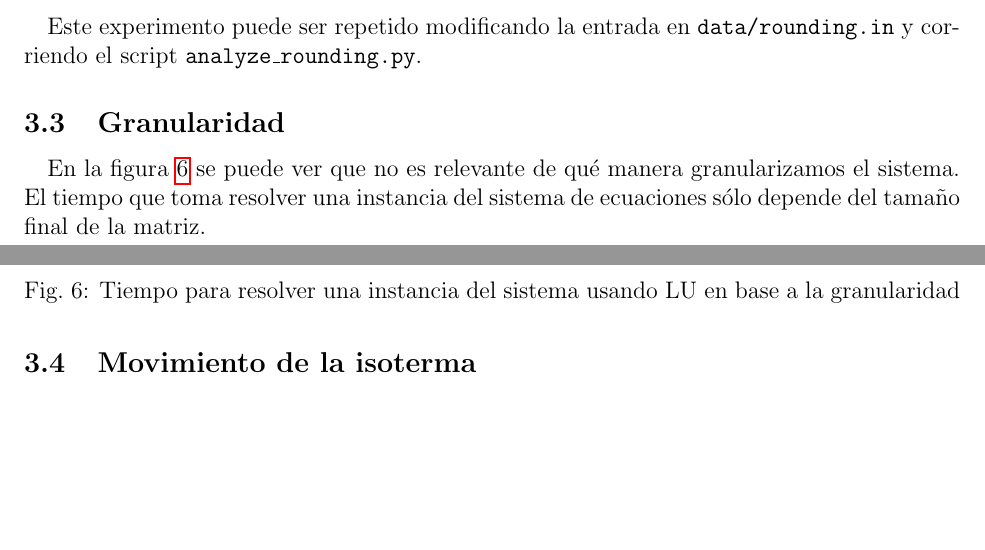
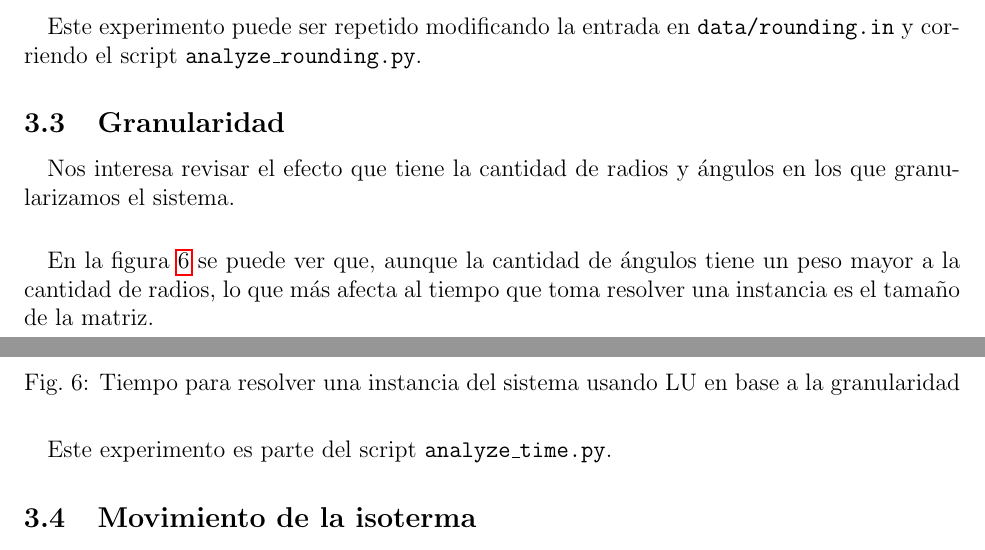
Before and after one commit to GalileoCap/f_metnum_tp1, a LaTeX document (informe/main.tex): two parts of pages 7 and 8 of 16, joined at a grey line, cut so that both start at the same text, the shorter picture padded with empty space. The pictures show the PDF file informe/main.pdf that the author committed with the source.

Commit message:
TRY: Granularidad

```diff
--- a/informe/main.tex
+++ b/informe/main.tex
@@ -234,8 +234,8 @@ Para averiguar si este error es aceptable usamos el número de condición. Que e
 
 \subsection{Granularidad}
 
-%TODO: Introducción y descripción
-\paragraph{} En la figura \ref{fig:granularity.heatmap} se puede ver que no es relevante de qué manera granularizamos el sistema. El tiempo que toma resolver una instancia del sistema de ecuaciones sólo depende del tamaño final de la matriz.
+\paragraph{} Nos interesa revisar el efecto que tiene la cantidad de radios y ángulos en los que granularizamos el sistema.
+\paragraph{} En la figura \ref{fig:granularity.heatmap} se puede ver que, aunque la cantidad de ángulos tiene un peso mayor a la cantidad de radios, lo que más afecta al tiempo que toma resolver una instancia es el tamaño de la matriz. %TODO: A qué se debe?
 
 \begin{figure}[H]
 \centering
@@ -245,6 +245,8 @@ Para averiguar si este error es aceptable usamos el número de condición. Que e
 \end{figure}
 
 %TODO: Hacer mención a Gauss y LU
+
+\paragraph{} Este experimento es parte del script \texttt{analyze\_time.py}.
 
 \subsection{Movimiento de la isoterma}
 
```
Also changed, not shown: informe.pdf, informe/main.pdf, informe/plots/simple.1.granularity.heatmap.png (added), 1 other file.
